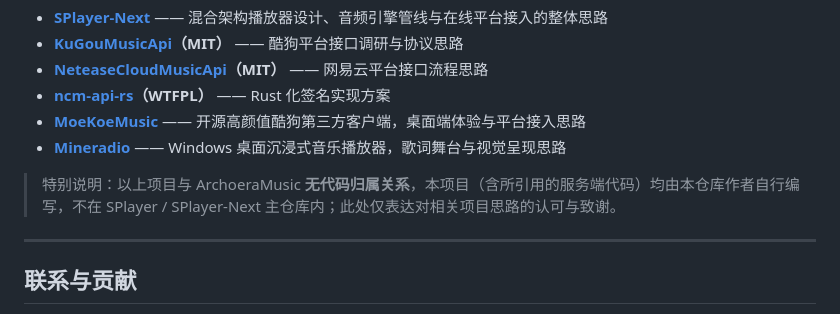
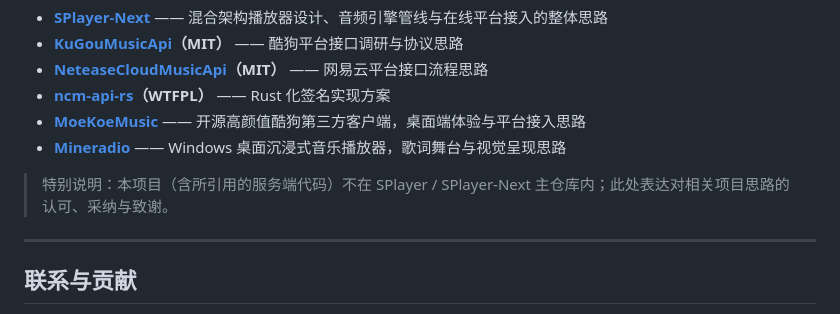
Before and after one commit to BetaStudio2/Archoera-Music, a Markdown page: README.md, the part around the change. Drawn GitHub-style.

```diff
--- a/README.md
+++ b/README.md
@@ -249,7 +249,7 @@ flutter run -d linux      # 或 windows / macos
 - **[MoeKoeMusic](https://github.com/MoeKoeMusic/MoeKoeMusic)** —— 开源高颜值酷狗第三方客户端，桌面端体验与平台接入思路
 - **[Mineradio](https://github.com/XxHuberrr/Mineradio)** —— Windows 桌面沉浸式音乐播放器，歌词舞台与视觉呈现思路
 
-> 特别说明：以上项目与 ArchoeraMusic **无代码归属关系**，本项目（含所引用的服务端代码）均由本仓库作者自行编写，不在 SPlayer / SPlayer-Next 主仓库内；此处仅表达对相关项目思路的认可与致谢。
+> 特别说明：本项目（含所引用的服务端代码）不在 SPlayer / SPlayer-Next 主仓库内；此处表达对相关项目思路的认可、采纳与致谢。
 
 ---
 
```
